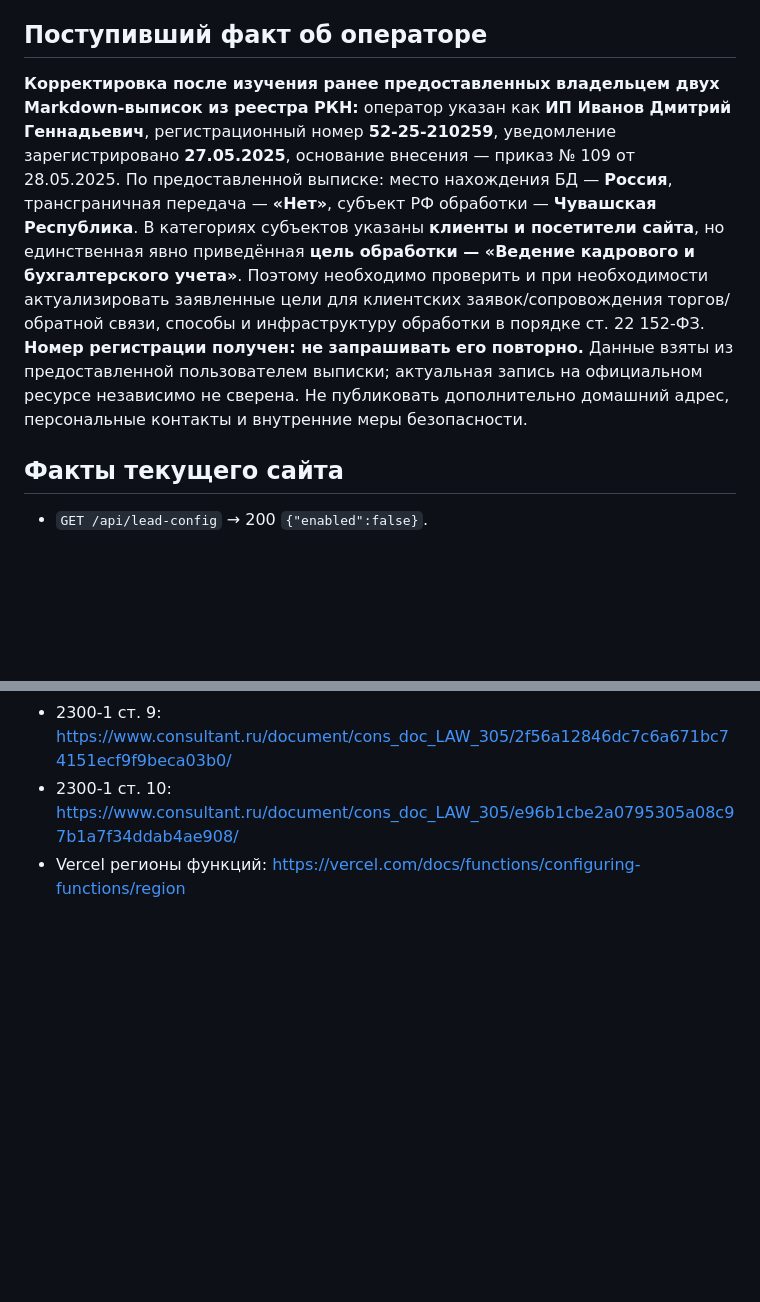
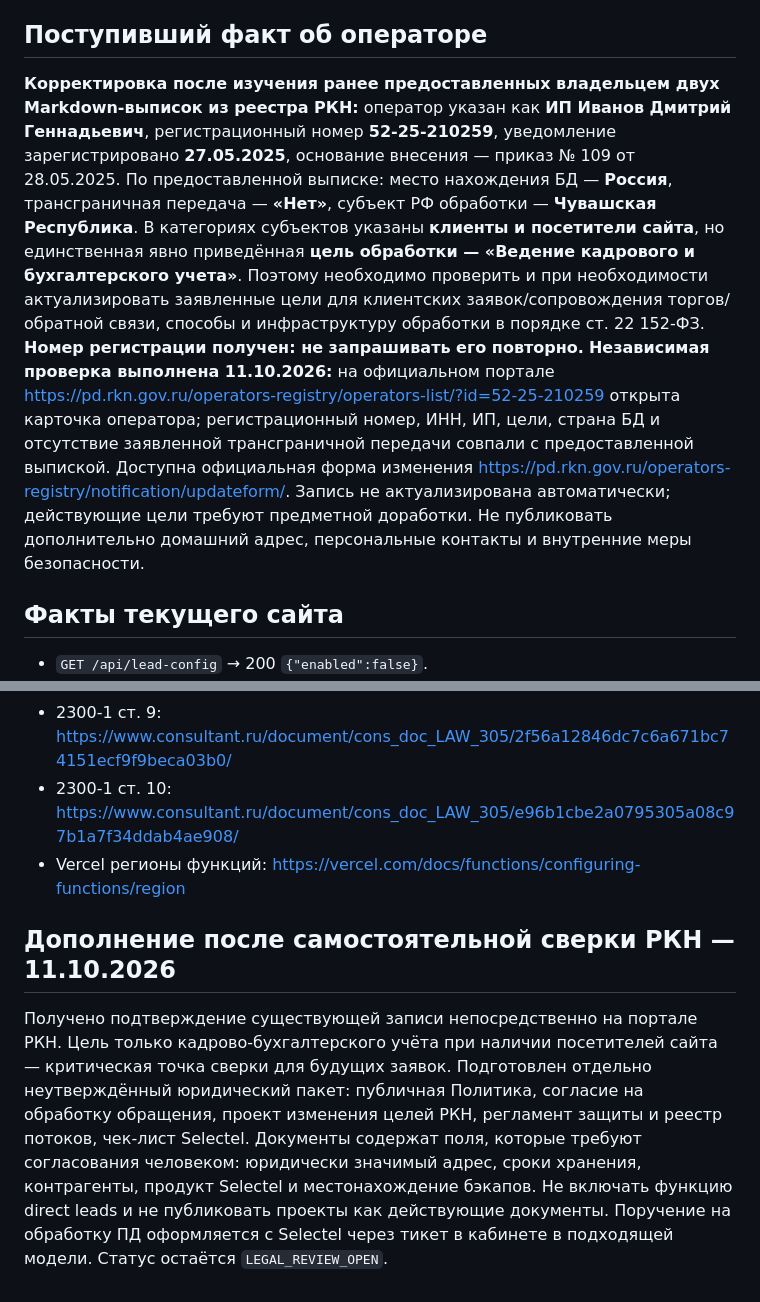
Before and after one commit to DM-GIV/Deploy, a Markdown page: docs/RU_LEGAL_COMPLIANCE_AUDIT_2026-10-11.md, 2 parts joined by grey strips. GitHub-like rendering; blank space fills up the shorter version.

Commit message:
Verify RKN operator entry live and record draft legal documents and Selectel activation holds

```diff
--- a/docs/RU_LEGAL_COMPLIANCE_AUDIT_2026-10-11.md
+++ b/docs/RU_LEGAL_COMPLIANCE_AUDIT_2026-10-11.md
@@ -8,7 +8,7 @@
 
 ## Поступивший факт об операторе
 
-**Корректировка после изучения ранее предоставленных владельцем двух Markdown-выписок из реестра РКН:** оператор указан как **ИП Иванов Дмитрий Геннадьевич**, регистрационный номер **52-25-210259**, уведомление зарегистрировано **27.05.2025**, основание внесения — приказ № 109 от 28.05.2025. По предоставленной выписке: место нахождения БД — **Россия**, трансграничная передача — **«Нет»**, субъект РФ обработки — **Чувашская Республика**. В категориях субъектов указаны **клиенты и посетители сайта**, но единственная явно приведённая **цель обработки — «Ведение кадрового и бухгалтерского учета»**. Поэтому необходимо проверить и при необходимости актуализировать заявленные цели для клиентских заявок/сопровождения торгов/обратной связи, способы и инфраструктуру обработки в порядке ст. 22 152-ФЗ. **Номер регистрации получен: не запрашивать его повторно.** Данные взяты из предоставленной пользователем выписки; актуальная запись на официальном ресурсе независимо не сверена. Не публиковать дополнительно домашний адрес, персональные контакты и внутренние меры безопасности.
+**Корректировка после изучения ранее предоставленных владельцем двух Markdown-выписок из реестра РКН:** оператор указан как **ИП Иванов Дмитрий Геннадьевич**, регистрационный номер **52-25-210259**, уведомление зарегистрировано **27.05.2025**, основание внесения — приказ № 109 от 28.05.2025. По предоставленной выписке: место нахождения БД — **Россия**, трансграничная передача — **«Нет»**, субъект РФ обработки — **Чувашская Республика**. В категориях субъектов указаны **клиенты и посетители сайта**, но единственная явно приведённая **цель обработки — «Ведение кадрового и бухгалтерского учета»**. Поэтому необходимо проверить и при необходимости актуализировать заявленные цели для клиентских заявок/сопровождения торгов/обратной связи, способы и инфраструктуру обработки в порядке ст. 22 152-ФЗ. **Номер регистрации получен: не запрашивать его повторно.** **Независимая проверка выполнена 11.10.2026:** на официальном портале https://pd.rkn.gov.ru/operators-registry/operators-list/?id=52-25-210259 открыта карточка оператора; регистрационный номер, ИНН, ИП, цели, страна БД и отсутствие заявленной трансграничной передачи совпали с предоставленной выпиской. Доступна официальная форма изменения https://pd.rkn.gov.ru/operators-registry/notification/updateform/. Запись не актуализирована автоматически; действующие цели требуют предметной доработки. Не публиковать дополнительно домашний адрес, персональные контакты и внутренние меры безопасности.
 
 ## Факты текущего сайта
 
@@ -67,3 +67,7 @@
 - 2300-1 ст. 9: https://www.consultant.ru/document/cons_doc_LAW_305/2f56a12846dc7c6a671bc74151ecf9f9beca03b0/
 - 2300-1 ст. 10: https://www.consultant.ru/document/cons_doc_LAW_305/e96b1cbe2a0795305a08c97b1a7f34ddab4ae908/
 - Vercel регионы функций: https://vercel.com/docs/functions/configuring-functions/region
+
+## Дополнение после самостоятельной сверки РКН — 11.10.2026
+
+Получено подтверждение существующей записи непосредственно на портале РКН. Цель только кадрово-бухгалтерского учёта при наличии посетителей сайта — критическая точка сверки для будущих заявок. Подготовлен отдельно неутверждённый юридический пакет: публичная Политика, согласие на обработку обращения, проект изменения целей РКН, регламент защиты и реестр потоков, чек-лист Selectel. Документы содержат поля, которые требуют согласования человеком: юридически значимый адрес, сроки хранения, контрагенты, продукт Selectel и местонахождение бэкапов. Не включать функцию direct leads и не публиковать проекты как действующие документы. Поручение на обработку ПД оформляется с Selectel через тикет в кабинете в подходящей модели. Статус остаётся `LEGAL_REVIEW_OPEN`.
```
